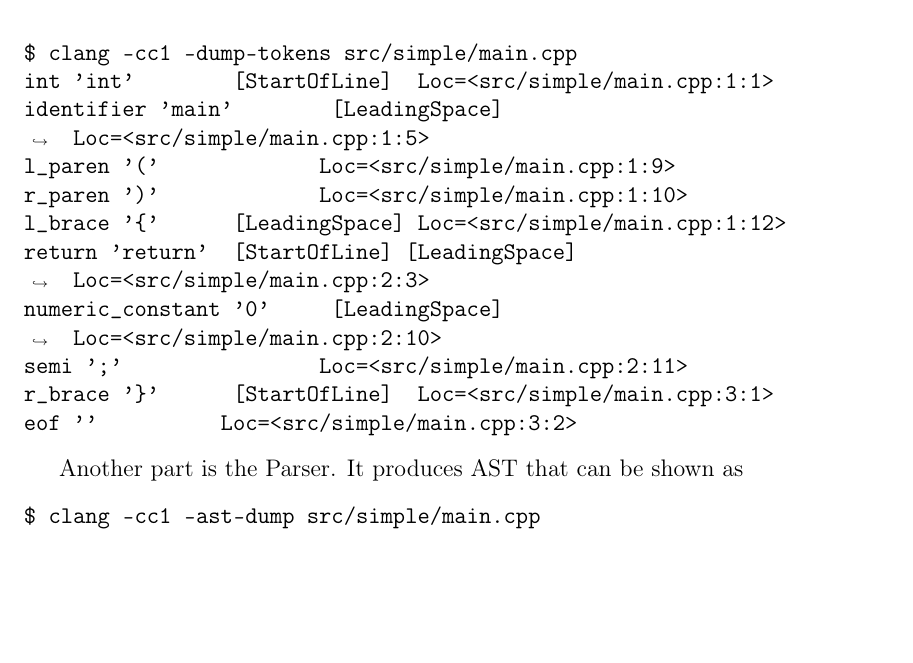
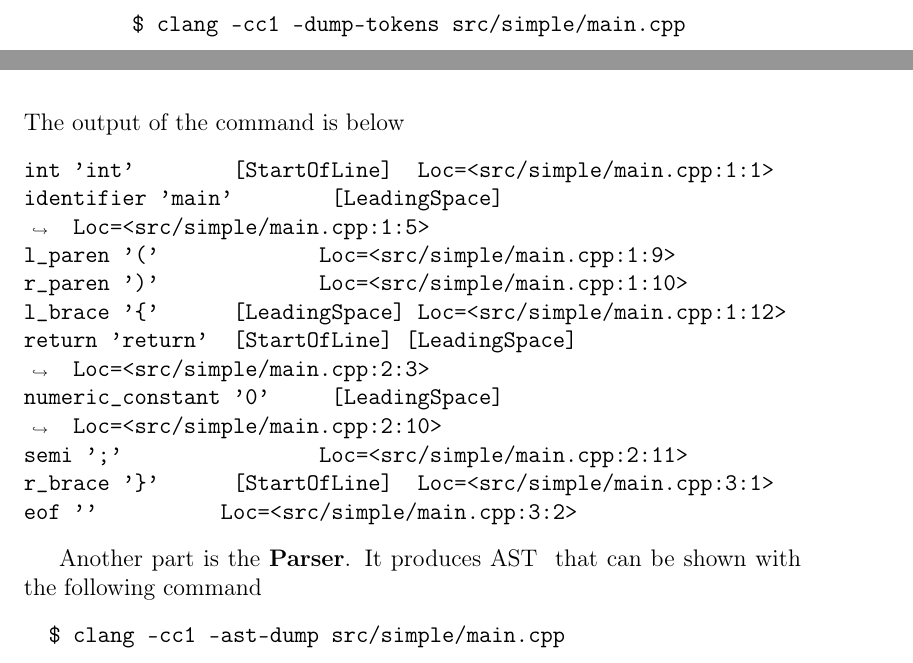
Before and after one commit to ivanmurashko/articles, a LaTeX book (clangbook/clangbook.tex, which reads clangbook/arch.tex): part of page 11 of 21 before the commit and two parts of pages 10 and 11 of 21 after it, the two joined at a grey line, cut so that both start at the same text, the shorter picture padded with empty space. Compiled offline with pdfLaTeX.

Commit message:
clangbook: clang frontend

```diff
--- a/clangbook/arch.tex
+++ b/clangbook/arch.tex
@@ -80,7 +80,10 @@
 program into a stream of tokens. The token stream can be printed with
 \mintinline{text}{-dump-tokens} options as follows
 \begin{minted}[breaklines]{text}
-$ clang -cc1 -dump-tokens src/simple/main.cpp
+  $ clang -cc1 -dump-tokens src/simple/main.cpp
+\end{minted}
+The output of the command is below
+\begin{minted}[breaklines]{text}
 int 'int'        [StartOfLine]  Loc=<src/simple/main.cpp:1:1>
 identifier 'main'        [LeadingSpace] Loc=<src/simple/main.cpp:1:5>
 l_paren '('             Loc=<src/simple/main.cpp:1:9>
@@ -93,9 +96,13 @@
 eof ''          Loc=<src/simple/main.cpp:3:2>
 \end{minted}
 
-Another part is the Parser. It produces AST that can be shown as
+Another part is the \textbf{Parser}. It produces \myindex{AST} that
+can be shown with the following command
 \begin{minted}[breaklines]{text}
-$ clang -cc1 -ast-dump src/simple/main.cpp
+  $ clang -cc1 -ast-dump src/simple/main.cpp
+  \end{minted}
+The output of the command is below
+\begin{minted}[breaklines]{text}
 TranslationUnitDecl 0x5581925de3b8 <<invalid sloc>> <invalid sloc>
 |-TypedefDecl 0x5581925dec20 <<invalid sloc>> <invalid sloc> implicit __int128_t '__int128'
 | `-BuiltinType 0x5581925de980 '__int128'
```
Also changed, not shown: clangbook/clangbook.pdf, clangbook/arch.tex (4 more changed lines).
